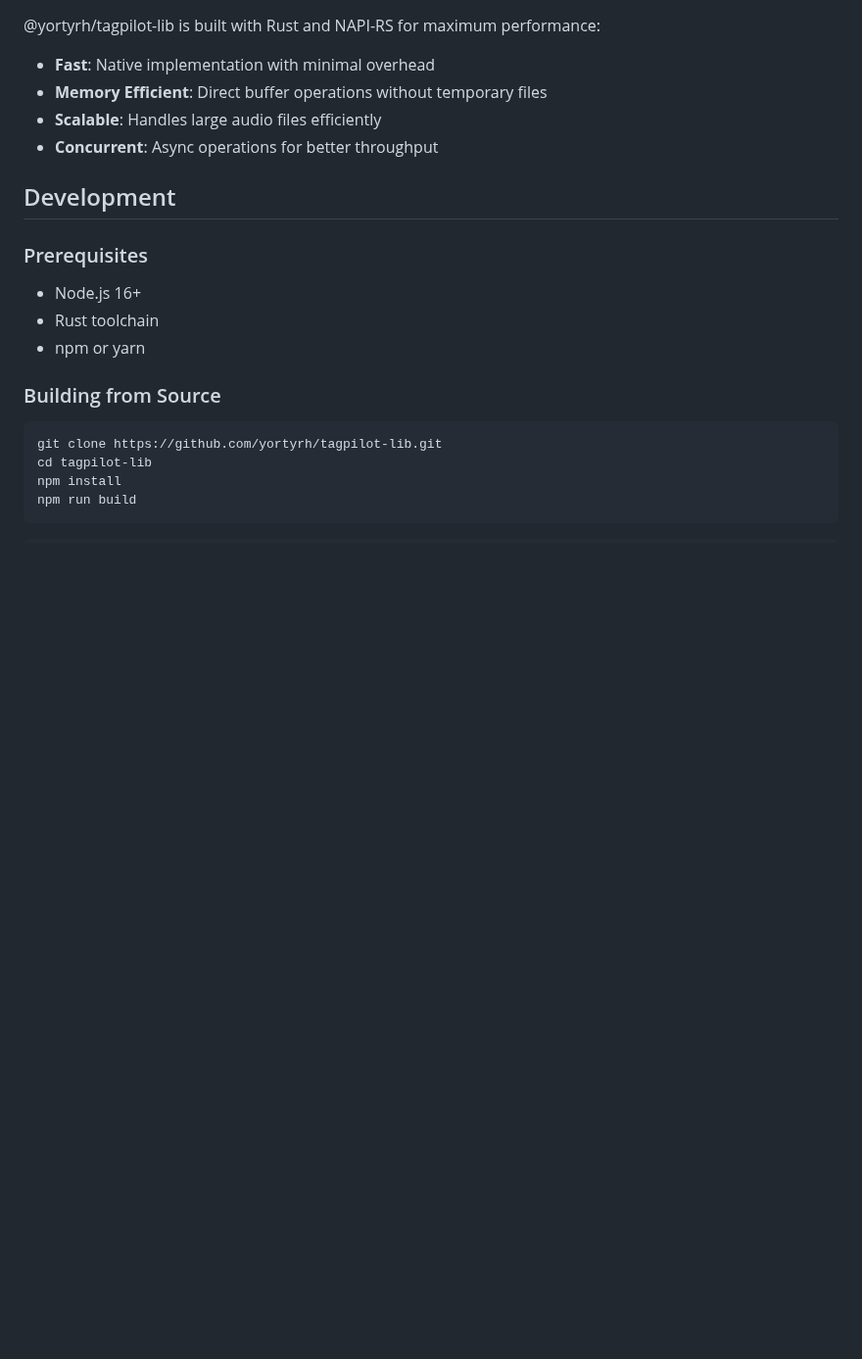
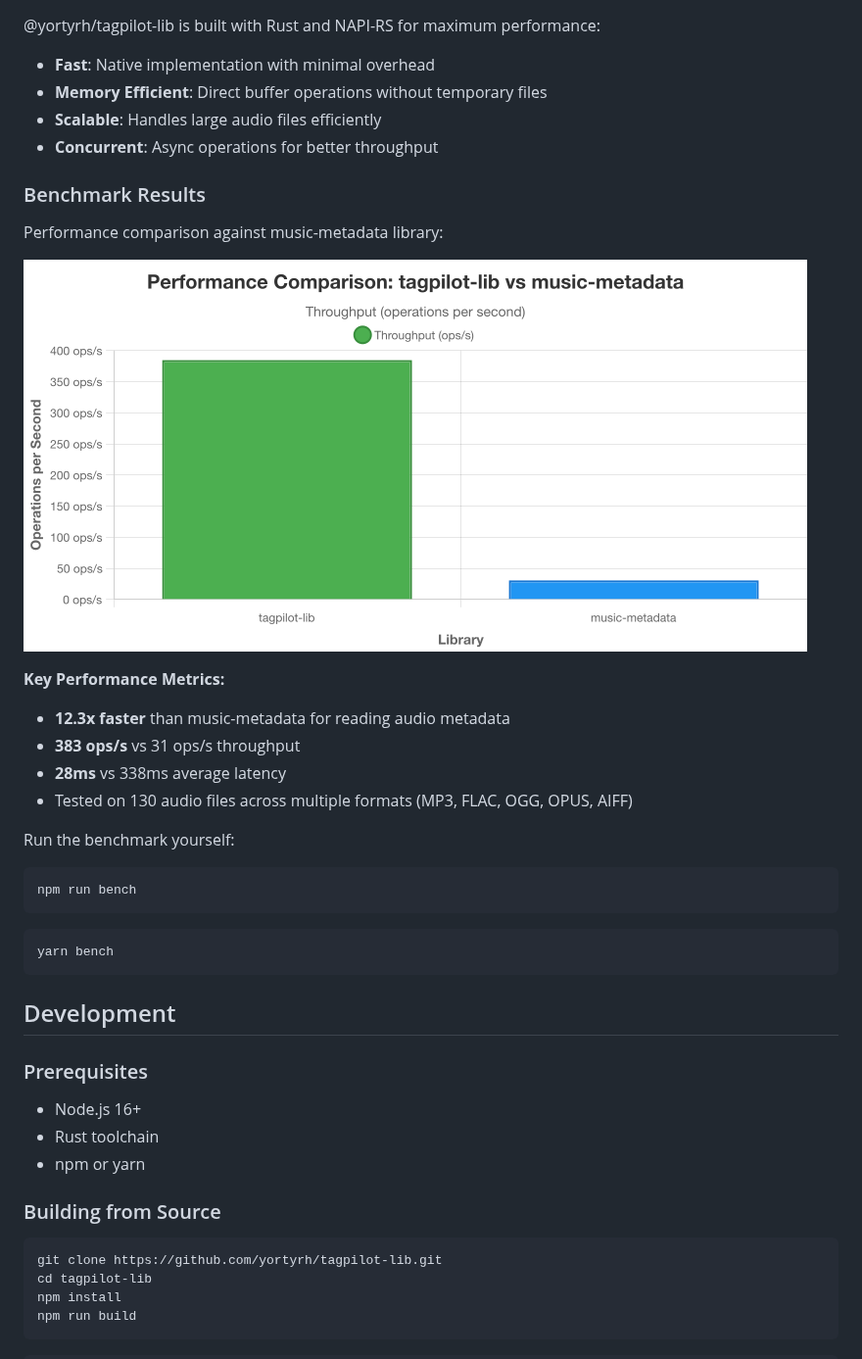
Before and after one commit to yortyrh/tagpilot-lib, a Markdown page: README.md, the part around the change. Shown at 98% size. Drawn GitHub-style; pictures changed too: benchmark-results.jpg (added); blank space fills up the shorter version.

````diff
--- a/README.md
+++ b/README.md
@@ -385,6 +385,29 @@ for (const file of files) {
 - **Scalable**: Handles large audio files efficiently
 - **Concurrent**: Async operations for better throughput
 
+### Benchmark Results
+
+Performance comparison against music-metadata library:
+
+![Benchmark Results](benchmark-results.jpg)
+
+**Key Performance Metrics:**
+
+- **12.3x faster** than music-metadata for reading audio metadata
+- **383 ops/s** vs 31 ops/s throughput
+- **28ms** vs 338ms average latency
+- Tested on 130 audio files across multiple formats (MP3, FLAC, OGG, OPUS, AIFF)
+
+Run the benchmark yourself:
+
+```bash
+npm run bench
+```
+
+```bash
+yarn bench
+```
+
 ## Development
 
 ### Prerequisites
````
Also changed, not shown: 4 other files.
